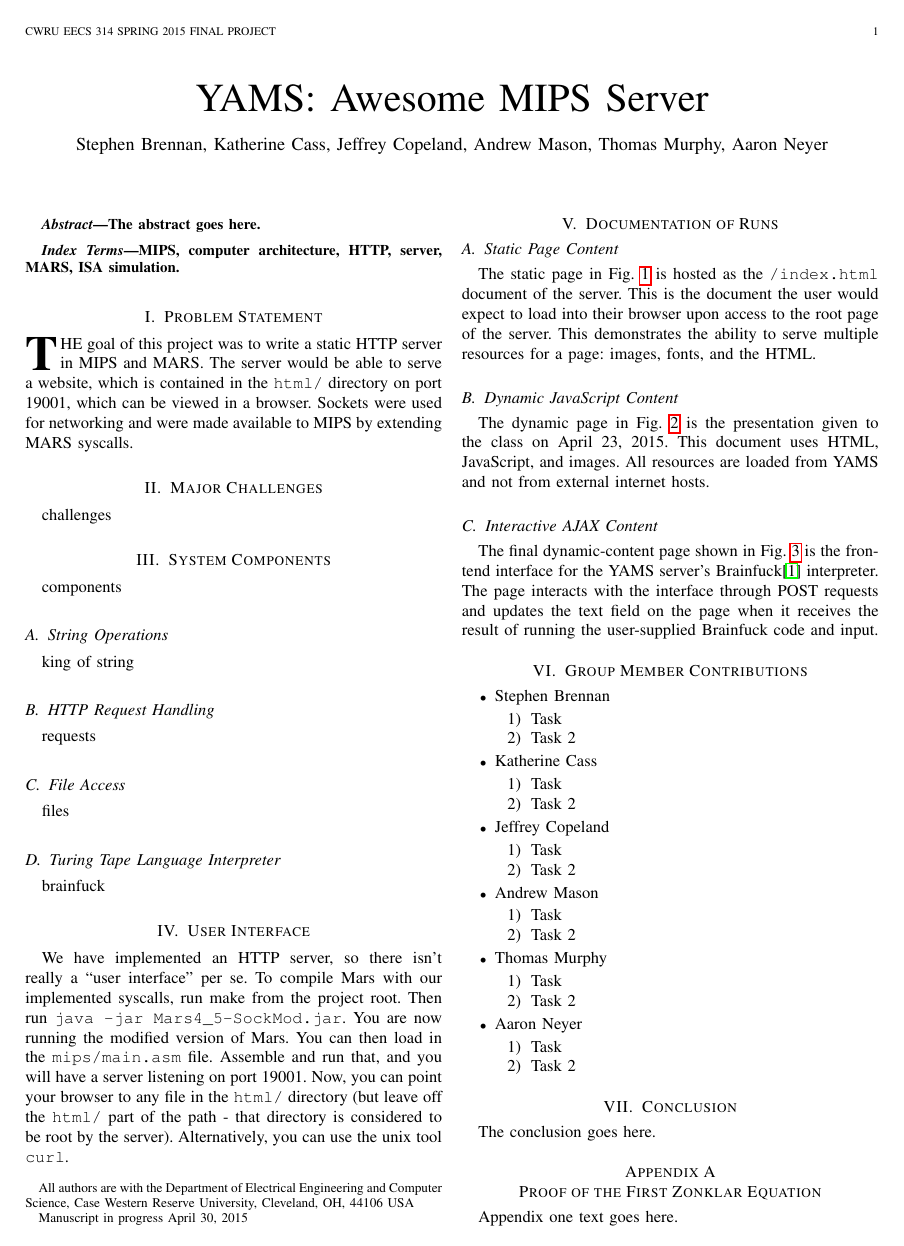
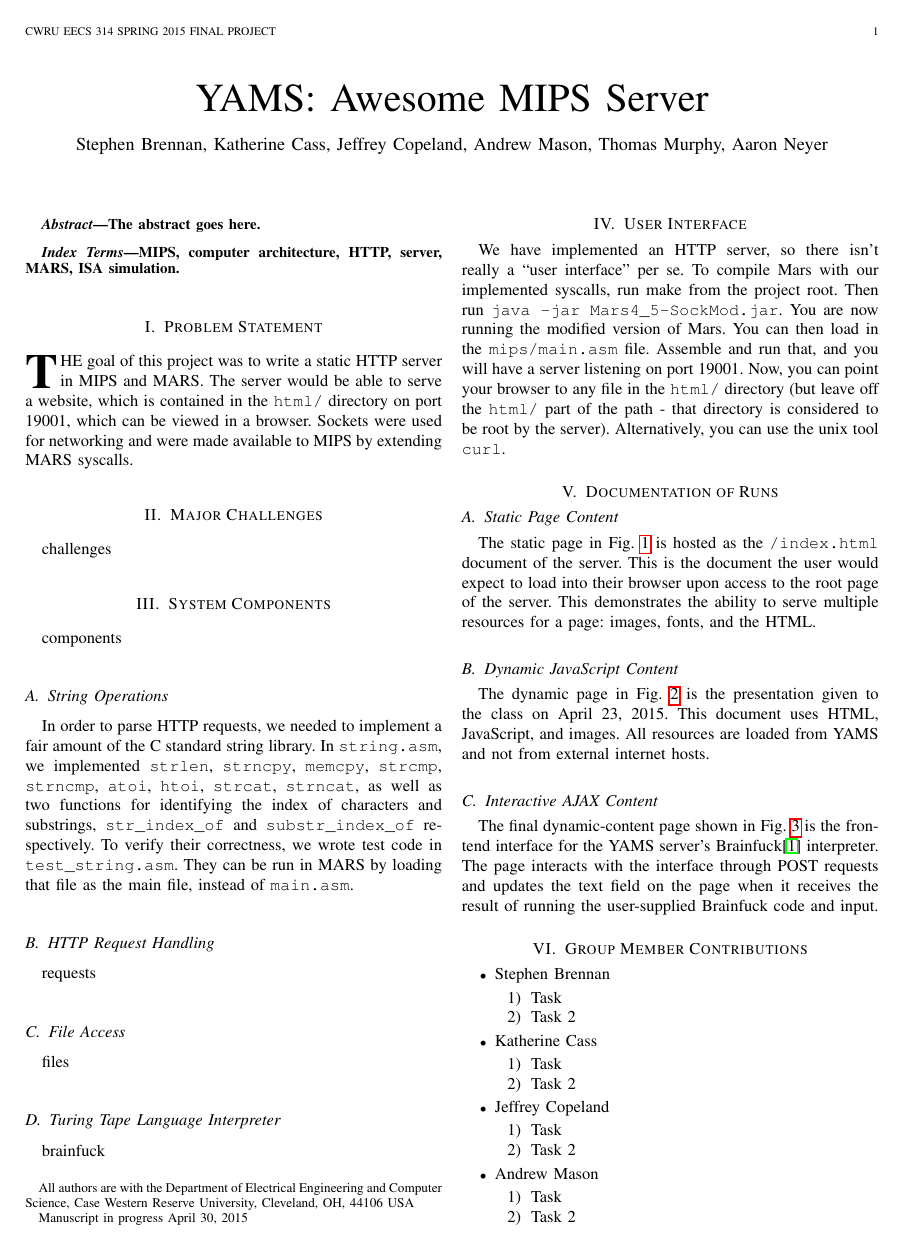
Before and after one commit to brenns10/yams, a LaTeX paper (report/yams_report.tex): page 1 of 3. Compiled offline with pdfLaTeX.

Commit message:
Added paragraph about string operations.

```diff
--- a/report/yams_report.tex
+++ b/report/yams_report.tex
@@ -142,7 +142,15 @@ components
 
 \subsection{String Operations}
 
-king of string
+In order to parse HTTP requests, we needed to implement a fair amount of the C
+standard string library.  In \texttt{string.asm}, we implemented
+\texttt{strlen}, \texttt{strncpy}, \texttt{memcpy}, \texttt{strcmp},
+\texttt{strncmp}, \texttt{atoi}, \texttt{htoi}, \texttt{strcat},
+\texttt{strncat}, as well as two functions for identifying the index of
+characters and substrings, \texttt{str\_index\_of} and
+\texttt{substr\_index\_of} respectively.  To verify their correctness, we wrote
+test code in \texttt{test\_string.asm}.  They can be run in MARS by loading that
+file as the main file, instead of \texttt{main.asm}.
 
 \subsection{HTTP Request Handling}
 
```
